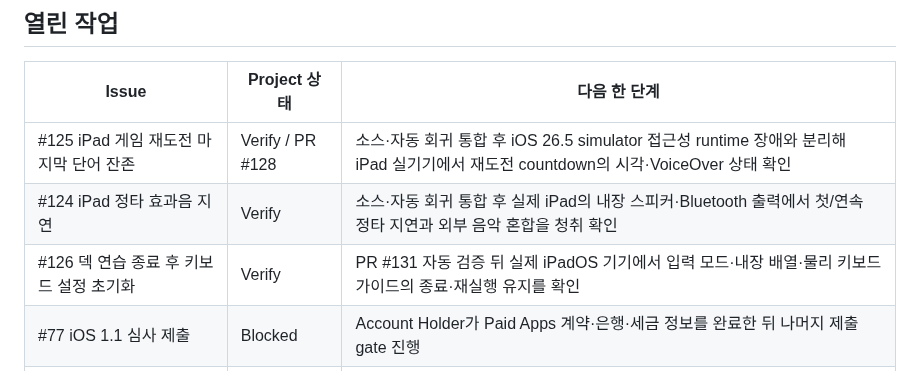
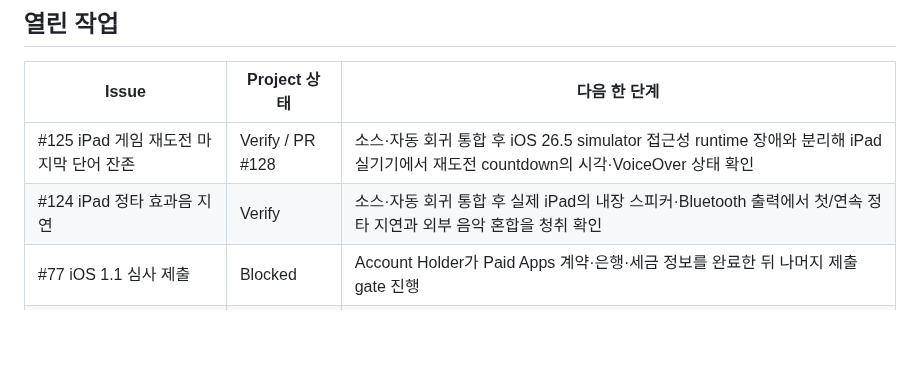
Before and after one commit to five9123/piyokey, a Markdown page: PROJECT_STATUS.md, the part around the change. Rendered like a GitHub page; blank space fills up the shorter version.

Commit message:
docs: complete issue 126 device verification

```diff
--- a/PROJECT_STATUS.md
+++ b/PROJECT_STATUS.md
@@ -25,7 +25,6 @@
 |---|---|---|
 | #125 iPad 게임 재도전 마지막 단어 잔존 | Verify / PR #128 | 소스·자동 회귀 통합 후 iOS 26.5 simulator 접근성 runtime 장애와 분리해 iPad 실기기에서 재도전 countdown의 시각·VoiceOver 상태 확인 |
 | #124 iPad 정타 효과음 지연 | Verify | 소스·자동 회귀 통합 후 실제 iPad의 내장 스피커·Bluetooth 출력에서 첫/연속 정타 지연과 외부 음악 혼합을 청취 확인 |
-| #126 덱 연습 종료 후 키보드 설정 초기화 | Verify | PR #131 자동 검증 뒤 실제 iPadOS 기기에서 입력 모드·내장 배열·물리 키보드 가이드의 종료·재실행 유지를 확인 |
 | #77 iOS 1.1 심사 제출 | Blocked | Account Holder가 Paid Apps 계약·은행·세금 정보를 완료한 뒤 나머지 제출 gate 진행 |
 | #75 기존 iOS 1.1 (7)/(8) TestFlight | Verify | build 7·8을 RC로 사용하지 않고 최신 `main`의 build 9로 대체 |
 | #7 Game Center 전체 점검 | Verify | 실제 App Store Connect 계약과 인증·제출·리더보드를 실기기에서 확인 |
```
